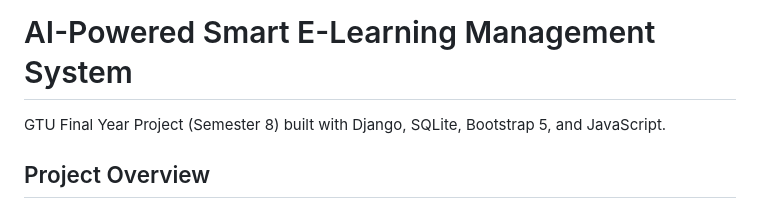
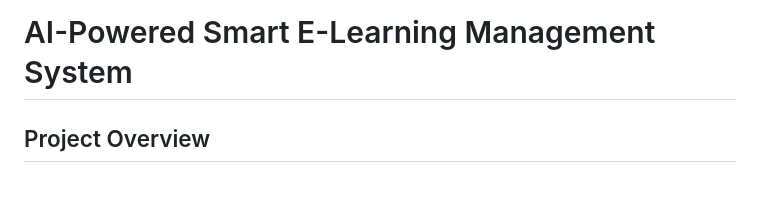
Before and after one commit to Maitrayee-cr/Smart-E-Learning-AI-Platform, a Markdown page: README.md, the part around the change. Rendered like a GitHub page.

Commit message:
Update README to remove project description
Removed project description from the README.

```diff
--- a/README.md
+++ b/README.md
@@ -1,6 +1,4 @@
 # AI-Powered Smart E-Learning Management System
-
-GTU Final Year Project (Semester 8) built with Django, SQLite, Bootstrap 5, and JavaScript.
 
 ## Project Overview
 
```
